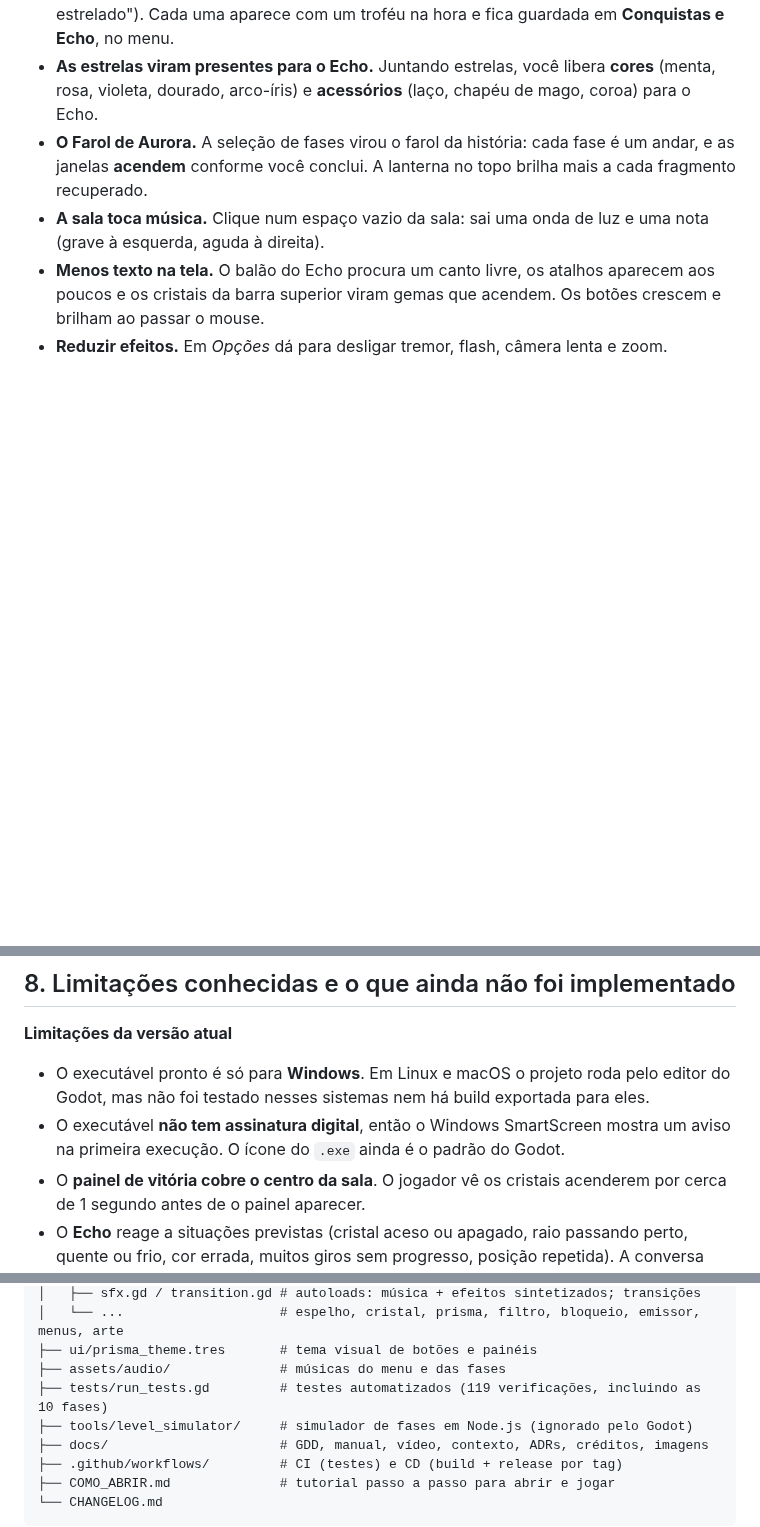
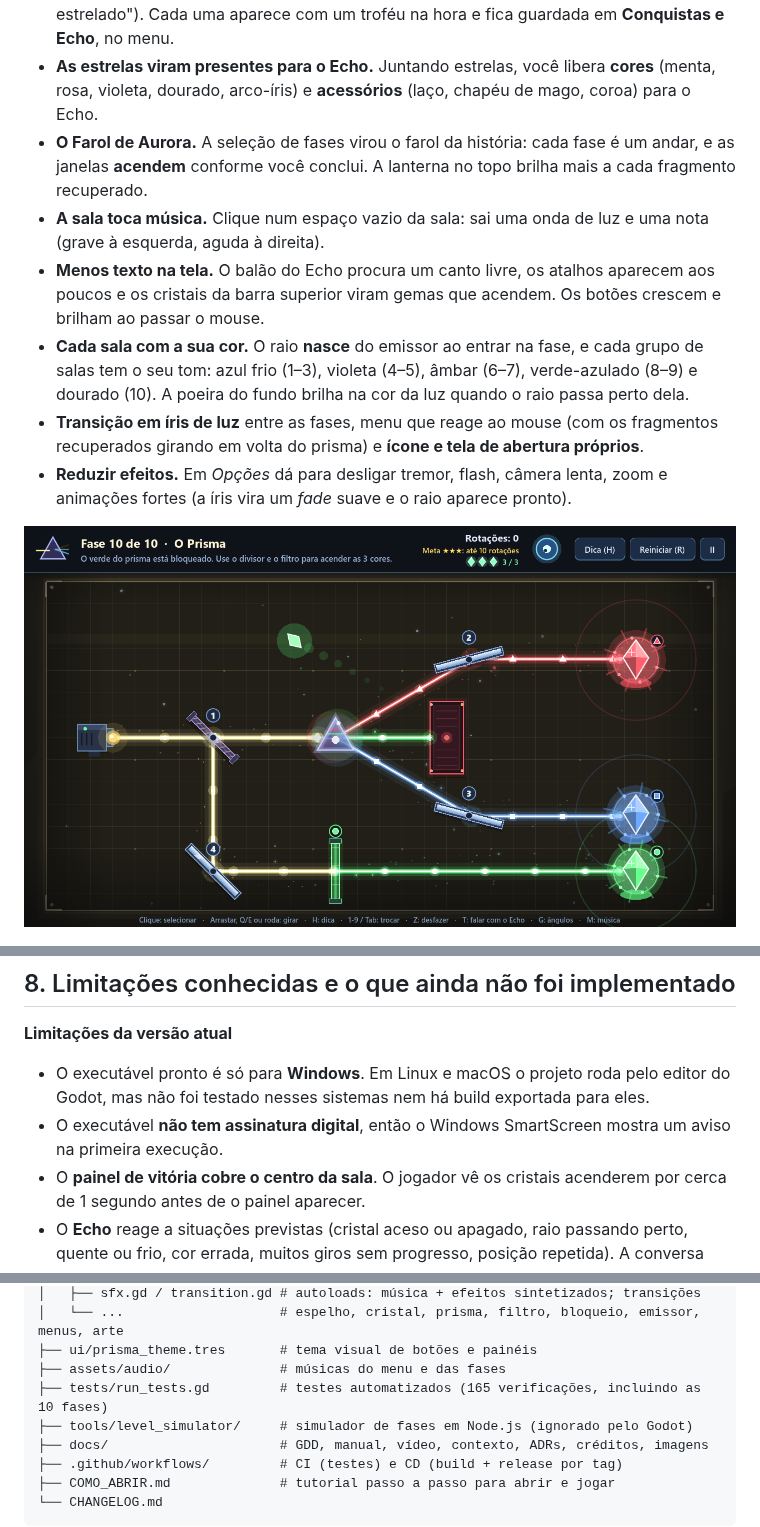
Before and after one commit to FelipeAnjos20/Jogo-Prisma, a Markdown page: README.md, 3 parts joined by grey strips. Drawn GitHub-style; pictures changed too: docs/img/sala_dourada_vitoria.png (added); blank space fills up the shorter version.

```diff
--- a/README.md
+++ b/README.md
@@ -221,7 +221,15 @@ As regras e as soluções das fases continuam as mesmas: a versão 3.3 mexe só
   esquerda, aguda à direita).
 - **Menos texto na tela.** O balão do Echo procura um canto livre, os atalhos aparecem aos poucos e os
   cristais da barra superior viram gemas que acendem. Os botões crescem e brilham ao passar o mouse.
-- **Reduzir efeitos.** Em *Opções* dá para desligar tremor, flash, câmera lenta e zoom.
+- **Cada sala com a sua cor.** O raio **nasce** do emissor ao entrar na fase, e cada grupo de salas tem o
+  seu tom: azul frio (1–3), violeta (4–5), âmbar (6–7), verde-azulado (8–9) e dourado (10). A poeira do
+  fundo brilha na cor da luz quando o raio passa perto dela.
+- **Transição em íris de luz** entre as fases, menu que reage ao mouse (com os fragmentos recuperados
+  girando em volta do prisma) e **ícone e tela de abertura próprios**.
+- **Reduzir efeitos.** Em *Opções* dá para desligar tremor, flash, câmera lenta, zoom e animações fortes
+  (a íris vira um *fade* suave e o raio aparece pronto).
+
+![Sala dourada da fase 10, com o fragmento voando na vitória](docs/img/sala_dourada_vitoria.png)
 
 ![Prévia da luz no próximo giro](docs/img/previa_luz.png)
 
@@ -306,7 +314,7 @@ desfazer (`Z`) e reiniciar (`R`). O desafio está em resolver com **poucas rota
 - O executável pronto é só para **Windows**. Em Linux e macOS o projeto roda pelo editor do Godot, mas
   não foi testado nesses sistemas nem há build exportada para eles.
 - O executável **não tem assinatura digital**, então o Windows SmartScreen mostra um aviso na
-  primeira execução. O ícone do `.exe` ainda é o padrão do Godot.
+  primeira execução.
 - O **painel de vitória cobre o centro da sala**. O jogador vê os cristais acenderem por cerca de 1 segundo
   antes de o painel aparecer.
 - O **Echo** reage a situações previstas (cristal aceso ou apagado, raio passando perto, quente ou frio,
@@ -359,7 +367,7 @@ Jogo-Prisma/
 │   └── ...                    # espelho, cristal, prisma, filtro, bloqueio, emissor, menus, arte
 ├── ui/prisma_theme.tres       # tema visual de botões e painéis
 ├── assets/audio/              # músicas do menu e das fases
-├── tests/run_tests.gd         # testes automatizados (119 verificações, incluindo as 10 fases)
+├── tests/run_tests.gd         # testes automatizados (165 verificações, incluindo as 10 fases)
 ├── tools/level_simulator/     # simulador de fases em Node.js (ignorado pelo Godot)
 ├── docs/                      # GDD, manual, vídeo, contexto, ADRs, créditos, imagens
 ├── .github/workflows/         # CI (testes) e CD (build + release por tag)
```
Also changed, not shown: CHANGELOG.md (+11 -2 lines), docs/GDD.md (+10 -1 lines), 3 other files.
